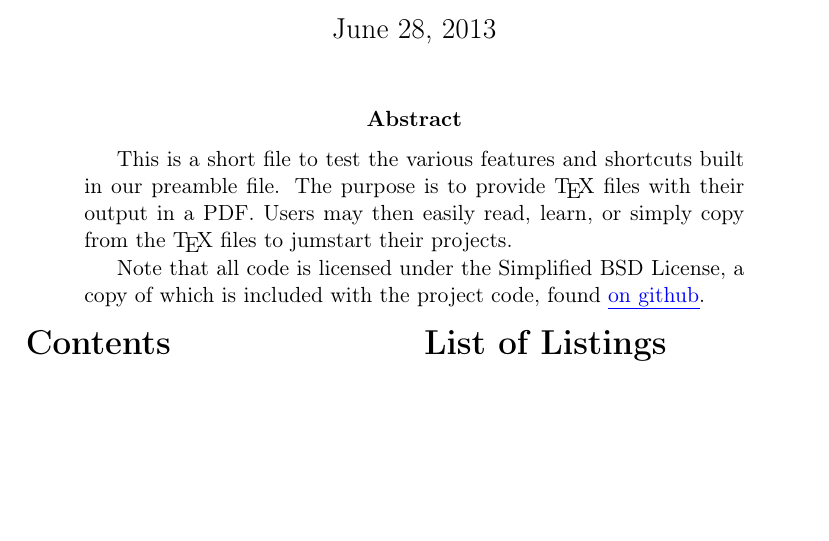
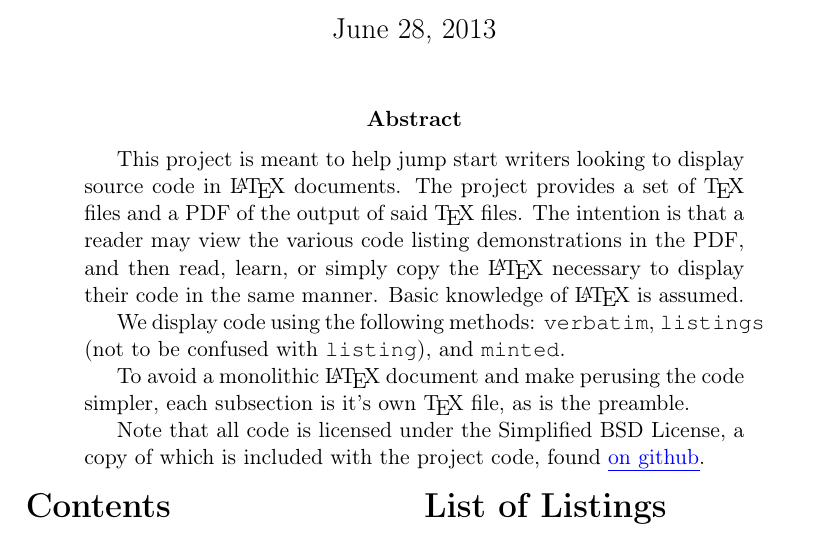
Before and after one commit to jambonrose/latex-code-example, a LaTeX problem sheet (example.tex): part of page 1 of 5, cut so that both start at the same text, the shorter picture padded with empty space. Compiled offline with pdfLaTeX.

Commit message:
Rewrote abstract for clarity.

```diff
--- a/example.tex
+++ b/example.tex
@@ -23,7 +23,11 @@
 \maketitle
 
 \begin{abstract}
-This is a short file to test the various features and shortcuts built in our preamble file. The purpose is to provide \TeX{} files with their output in a PDF. Users may then easily read, learn, or simply copy from the \TeX{} files to jumstart their projects.
+This project is meant to help jump start writers looking to display source code in \LaTeX{} documents. The project provides a set of \TeX{} files and a PDF of the output of said \TeX{} files. The intention is that a reader may view the various code listing demonstrations in the PDF, and then read, learn, or simply copy the \LaTeX{} necessary to display their code in the same manner. Basic knowledge of \LaTeX{} is assumed.
+
+We display code using the following methods: \verb|verbatim|, \verb|listings| (not to be confused with \verb|listing|), and \verb|minted|.
+
+To avoid a monolithic \LaTeX{} document and make perusing the code simpler, each subsection is it's own \TeX{} file, as is the preamble.
 
 Note that all code is licensed under the Simplified BSD License, a copy of which is included with the project code, found \link{https://github.com/jambonrose/latex-code-example}{on github}.
 \end{abstract}
```
Also changed, not shown: expected_output.pdf.
